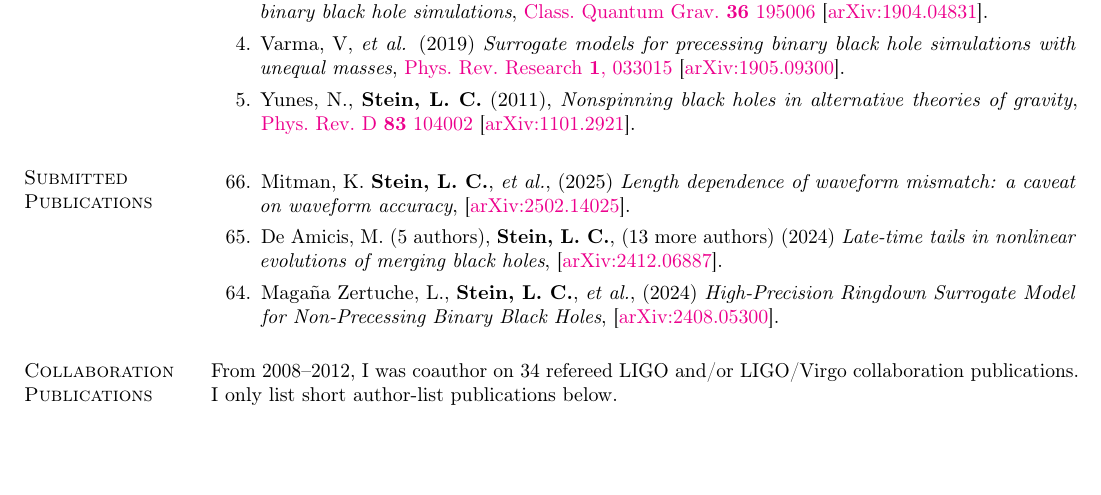
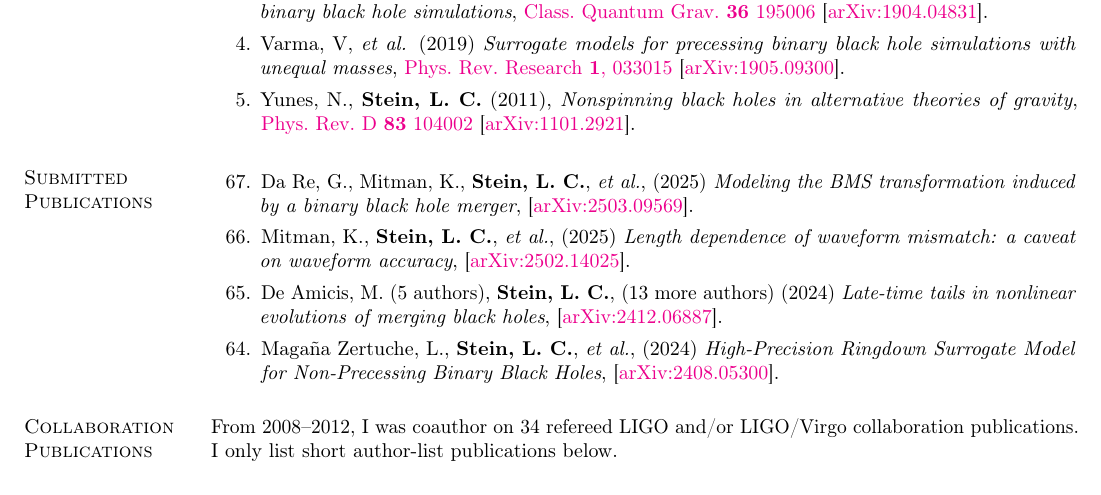
Before and after one commit to duetosymmetry/cv, a LaTeX CV (LeoCStein-PubsOnly.tex, which reads PubsContent.tex): part of page 1 of 4, cut so that both start at the same text, the shorter picture padded with empty space. Compiled offline with pdfLaTeX.

Commit message:
Add BMS surrogate paper

```diff
--- a/PubsContent.tex
+++ b/PubsContent.tex
@@ -19,7 +19,7 @@
 \newcounter{numPubs}
 \newcounter{pubCounter}
 
-\setcounter{numPubs}{66}
+\setcounter{numPubs}{67}
 \setcounter{pubCounter}{\value{numPubs}}
 
 % \section{\sc Publications in Progress}
@@ -98,7 +98,16 @@ Excluding LIGO/Virgo collaboration papers.
 %\addtocounter{pubCounter}{-1}
 \begin{etaremune}[start=\value{pubCounter}]
 \item
-  Mitman,~K.
+  Da~Re,~G.,
+  Mitman,~K.,
+  {\bf Stein,~L.~C.},
+  {\it et al.},
+  (2025)
+  {\it Modeling the BMS transformation induced by a binary black hole merger},
+  \arxiv{2503.09569}.
+  \citeCount{0}
+\item
+  Mitman,~K.,
   {\bf Stein,~L.~C.},
   {\it et al.},
   (2025)
```
